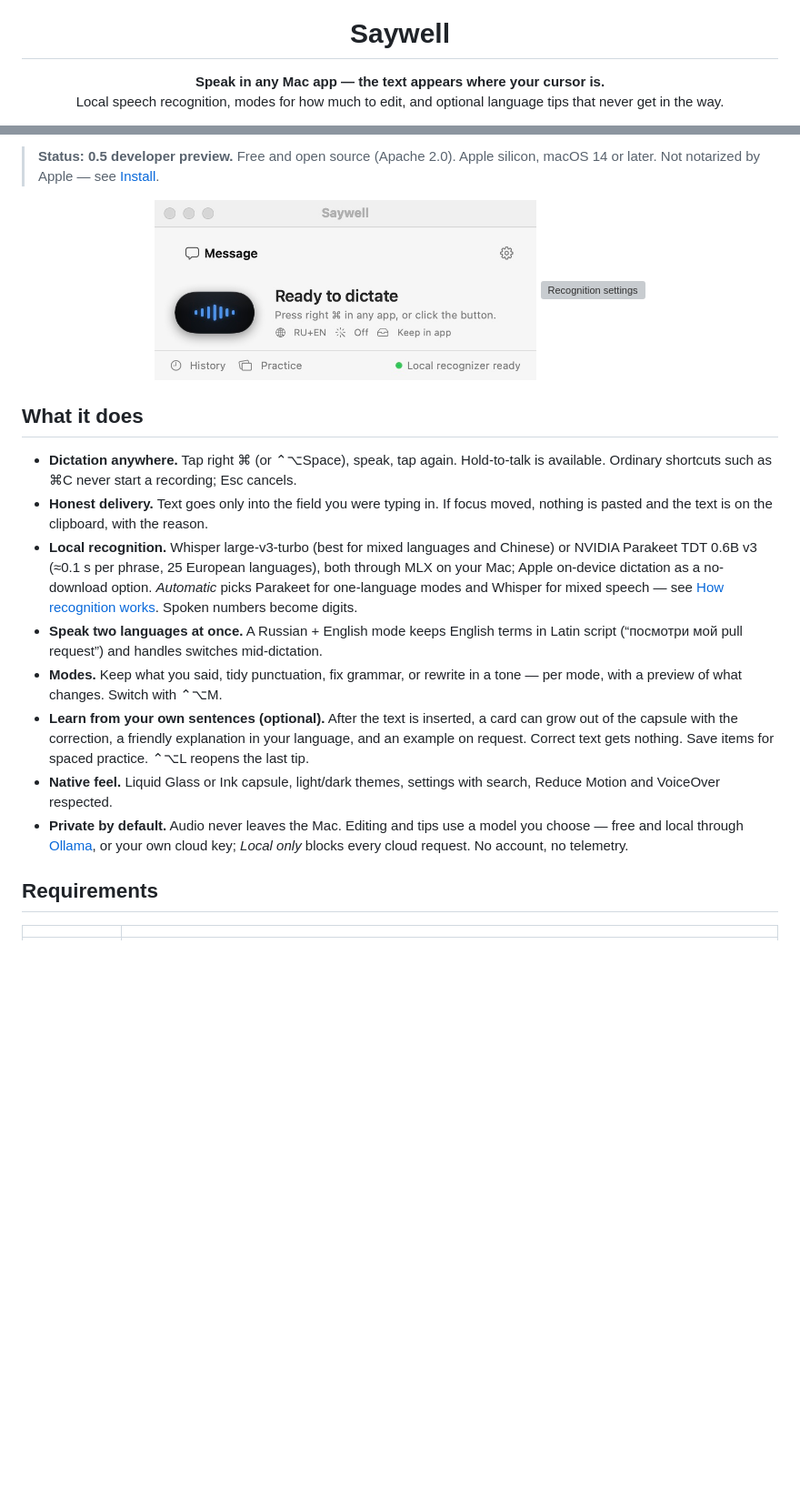
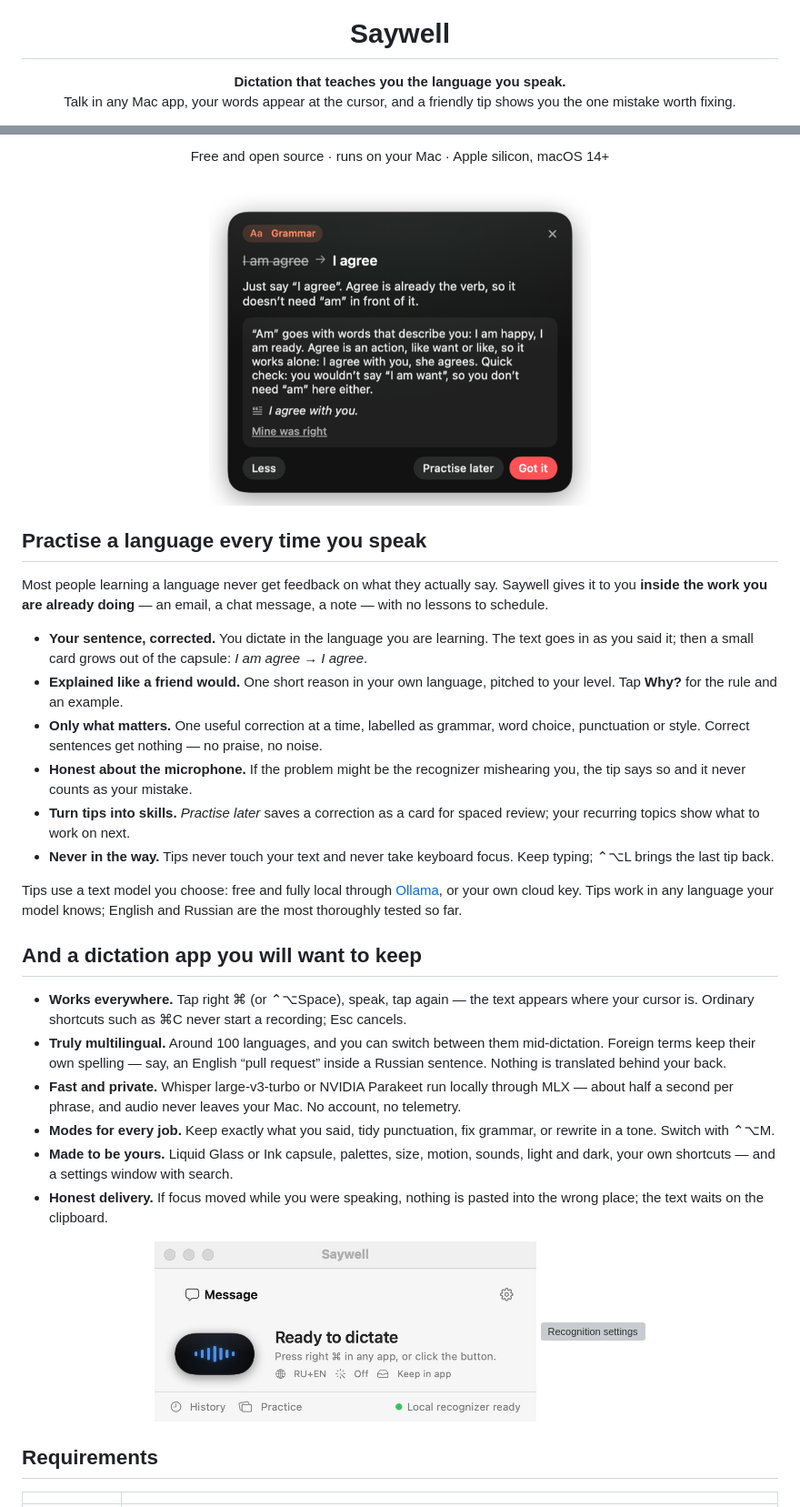
Before and after one commit to GOMIN1I/saidright, a Markdown page: README.md, 2 parts joined by grey strips. Shown at 91% size. Rendered like a GitHub page; pictures changed too: docs/screenshots/readme-tip.png (added); blank space fills up the shorter version; grey boxes are pictures that could not be loaded.

```diff
--- a/README.md
+++ b/README.md
@@ -2,6 +2,6 @@
 
 <h1 align="center">Saywell</h1>
 
-<p align="center"><b>Speak in any Mac app — the text appears where your cursor is.</b><br>
-Local speech recognition, modes for how much to edit, and optional language tips that never get in the way.</p>
+<p align="center"><b>Dictation that teaches you the language you speak.</b><br>
+Talk in any Mac app, your words appear at the cursor, and a friendly tip shows you the one mistake worth fixing.</p>
 
@@ -9,18 +9,31 @@ Local speech recognition, modes for how much to edit, and optional language tips
 
-> **Status: 0.5 developer preview.** Free and open source (Apache 2.0). Apple silicon, macOS 14 or later. Not notarized by Apple — see [Install](#install).
+<p align="center">Free and open source · runs on your Mac · Apple silicon, macOS 14+</p>
+
+<p align="center"><img src="docs/screenshots/readme-tip.png" width="420" alt="A Saywell language tip: “I am agree” becomes “I agree”, with a short explanation and an example"></p>
+
+## Practise a language every time you speak
+
+Most people learning a language never get feedback on what they actually say. Saywell gives it to you **inside the work you are already doing** — an email, a chat message, a note — with no lessons to schedule.
+
+- **Your sentence, corrected.** You dictate in the language you are learning. The text goes in as you said it; then a small card grows out of the capsule: *I am agree → I agree*.
+- **Explained like a friend would.** One short reason in your own language, pitched to your level. Tap **Why?** for the rule and an example.
+- **Only what matters.** One useful correction at a time, labelled as grammar, word choice, punctuation or style. Correct sentences get nothing — no praise, no noise.
+- **Honest about the microphone.** If the problem might be the recognizer mishearing you, the tip says so and it never counts as your mistake.
+- **Turn tips into skills.** *Practise later* saves a correction as a card for spaced review; your recurring topics show what to work on next.
+- **Never in the way.** Tips never touch your text and never take keyboard focus. Keep typing; ⌃⌥L brings the last tip back.
+
+Tips use a text model you choose: free and fully local through [Ollama](https://ollama.com), or your own cloud key. Tips work in any language your model knows; English and Russian are the most thoroughly tested so far.
+
+## And a dictation app you will want to keep
+
+- **Works everywhere.** Tap right ⌘ (or ⌃⌥Space), speak, tap again — the text appears where your cursor is. Ordinary shortcuts such as ⌘C never start a recording; Esc cancels.
+- **Truly multilingual.** Around 100 languages, and you can switch between them mid-dictation. Foreign terms keep their own spelling — say, an English “pull request” inside a Russian sentence. Nothing is translated behind your back.
+- **Fast and private.** Whisper large-v3-turbo or NVIDIA Parakeet run locally through MLX — about half a second per phrase, and audio never leaves your Mac. No account, no telemetry.
+- **Modes for every job.** Keep exactly what you said, tidy punctuation, fix grammar, or rewrite in a tone. Switch with ⌃⌥M.
+- **Made to be yours.** Liquid Glass or Ink capsule, palettes, size, motion, sounds, light and dark, your own shortcuts — and a settings window with search.
+- **Honest delivery.** If focus moved while you were speaking, nothing is pasted into the wrong place; the text waits on the clipboard.
 
 <p align="center"><img src="docs/screenshots/readme-main.jpg" width="420" alt="Saywell main window"> <img src="docs/screenshots/readme-recognition.jpg" width="420" alt="Recognition settings"></p>
-
-## What it does
-
-- **Dictation anywhere.** Tap right ⌘ (or ⌃⌥Space), speak, tap again. Hold-to-talk is available. Ordinary shortcuts such as ⌘C never start a recording; Esc cancels.
-- **Honest delivery.** Text goes only into the field you were typing in. If focus moved, nothing is pasted and the text is on the clipboard, with the reason.
-- **Local recognition.** Whisper large-v3-turbo (best for mixed languages and Chinese) or NVIDIA Parakeet TDT 0.6B v3 (≈0.1 s per phrase, 25 European languages), both through MLX on your Mac; Apple on-device dictation as a no-download option. *Automatic* picks Parakeet for one-language modes and Whisper for mixed speech — see [How recognition works](docs/RECOGNITION.md). Spoken numbers become digits.
-- **Speak two languages at once.** A Russian + English mode keeps English terms in Latin script (“посмотри мой pull request”) and handles switches mid-dictation.
-- **Modes.** Keep what you said, tidy punctuation, fix grammar, or rewrite in a tone — per mode, with a preview of what changes. Switch with ⌃⌥M.
-- **Learn from your own sentences (optional).** After the text is inserted, a card can grow out of the capsule with the correction, a friendly explanation in your language, and an example on request. Correct text gets nothing. Save items for spaced practice. ⌃⌥L reopens the last tip.
-- **Native feel.** Liquid Glass or Ink capsule, light/dark themes, settings with search, Reduce Motion and VoiceOver respected.
-- **Private by default.** Audio never leaves the Mac. Editing and tips use a model you choose — free and local through [Ollama](https://ollama.com), or your own cloud key; *Local only* blocks every cloud request. No account, no telemetry.
 
 ## Requirements
 
```
Also changed, not shown: other parts of README.md (+6 -6 lines), CHANGELOG.md (+1 -1 lines), README.ru.md (+34 -21 lines), assets/brand/social-preview.png (added), site/assets/social.png (added), site/assets/tip.png (added), 2 other files.
